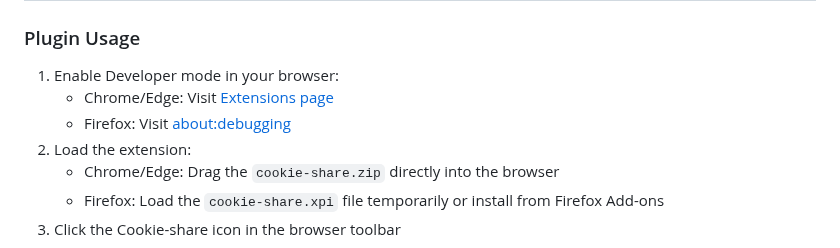
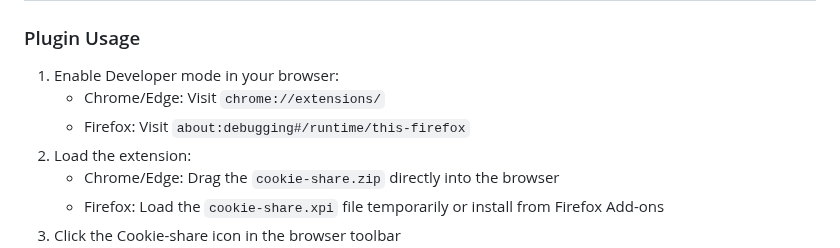
Before and after one commit to fangyuan99/cookie-share, a Markdown page: README.md, the part around the change. Drawn GitHub-style.

```diff
--- a/README.md
+++ b/README.md
@@ -45,8 +45,8 @@ Tested websites:
 
 ### Plugin Usage
 1. Enable Developer mode in your browser:
-   - Chrome/Edge: Visit [Extensions page](chrome://extensions/)
-   - Firefox: Visit [about:debugging](about:debugging#/runtime/this-firefox)
+   - Chrome/Edge: Visit `chrome://extensions/`
+   - Firefox: Visit `about:debugging#/runtime/this-firefox`
 2. Load the extension:
    - Chrome/Edge: Drag the `cookie-share.zip` directly into the browser
    - Firefox: Load the `cookie-share.xpi` file temporarily or install from Firefox Add-ons
```
Also changed, not shown: README_CN.md (+2 -2 lines).
